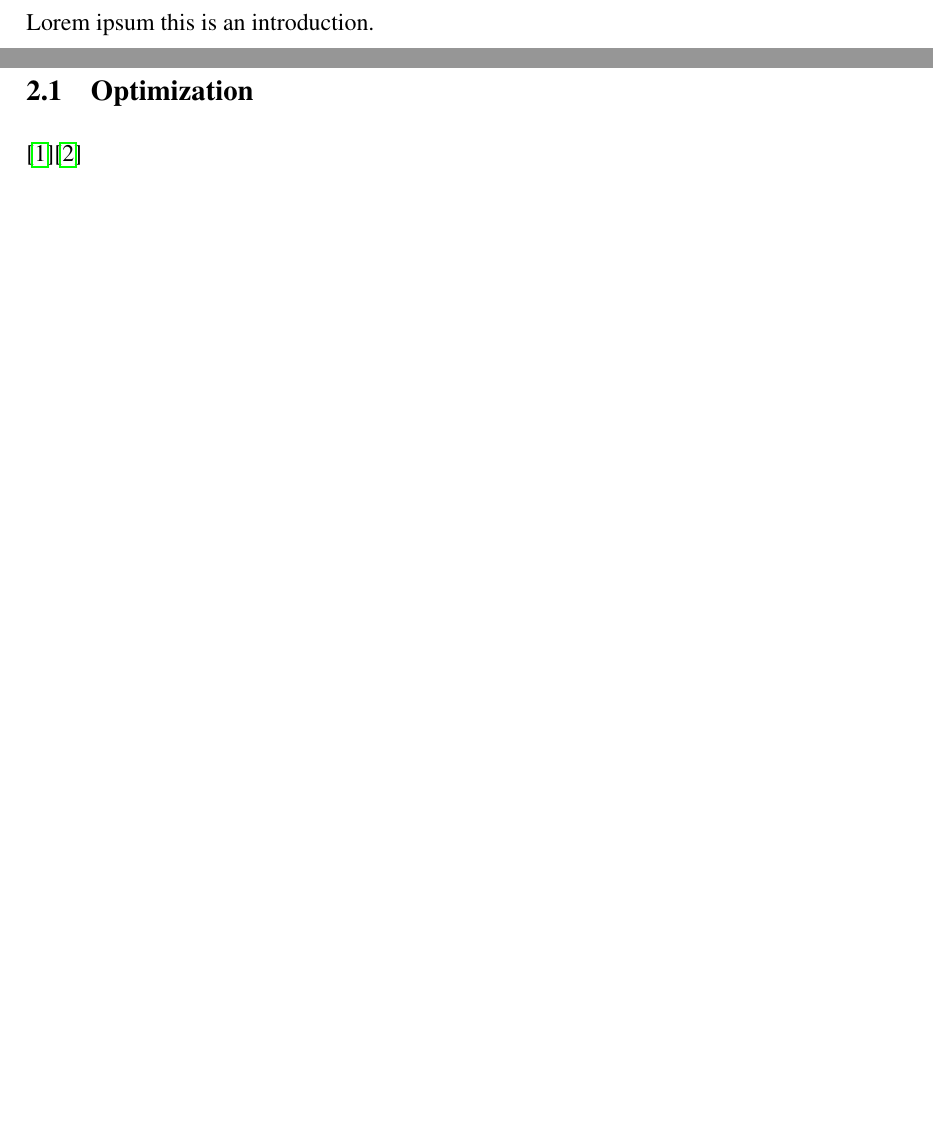
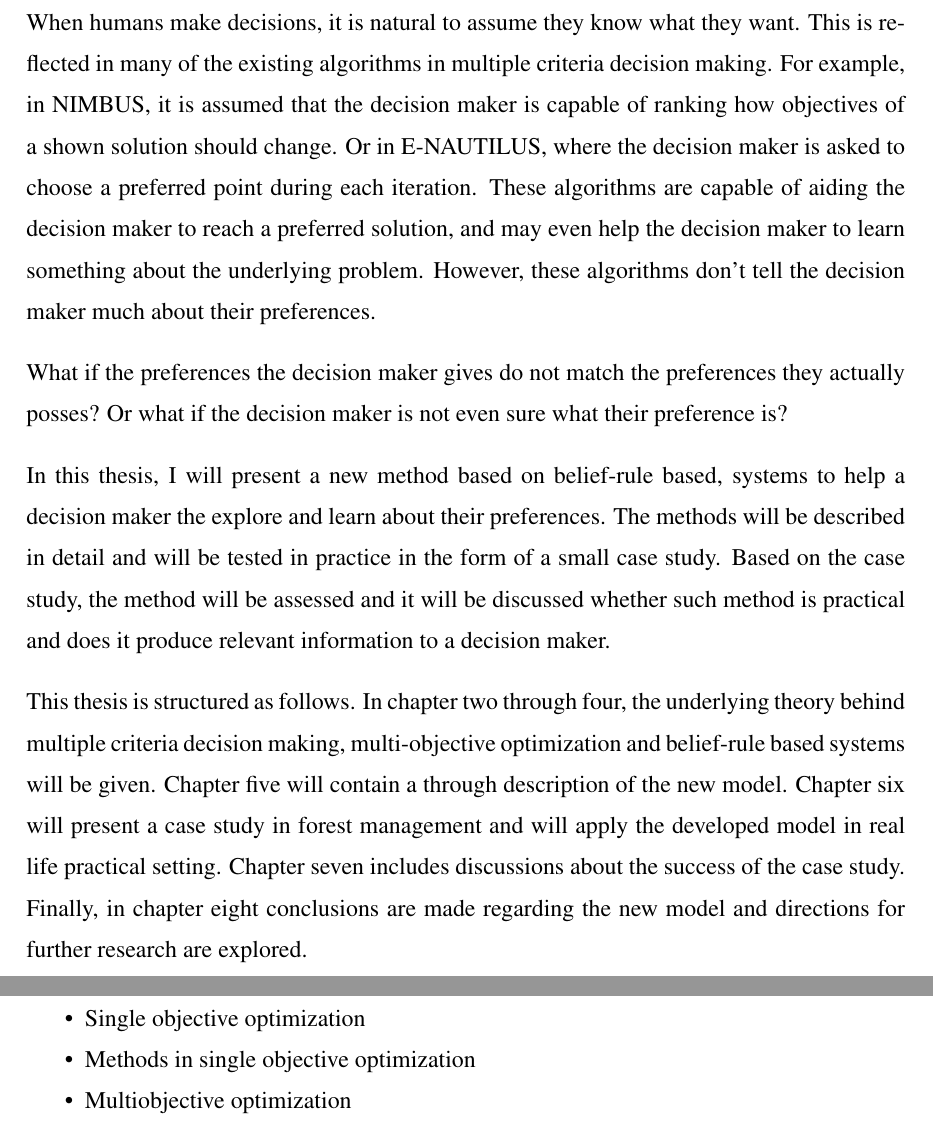
Before and after one commit to gialmisi/gardu, a LaTeX thesis (thesis.tex, which reads contents/introduction.tex, contents/optimization.tex): two parts of pages 5 and 6 of 13 before the commit and two parts of pages 5 and 6 of 12 after it, joined at a grey line, cut at the place of the change, the shorter picture padded with empty space. Compiled offline with pdfLaTeX.

Commit message:
Work on introduction. Some very general framework for others chapters laid also.

```diff
--- a/contents/introduction.tex
+++ b/contents/introduction.tex
@@ -1 +1,24 @@
-Lorem ipsum this is an introduction.
+When humans make decisions, it is natural to assume they know what they want.
+This is reflected in many of the existing algorithms in multiple criteria decision making.
+For example, in NIMBUS, it is assumed that the decision maker is capable of ranking how objectives
+of a shown solution should change. Or in E-NAUTILUS, where the decision maker is asked to choose
+a preferred point during each iteration. These algorithms are capable of aiding the decision maker to
+reach a preferred solution, and may even help the decision maker to learn something about the
+underlying problem. However, these algorithms don't tell the decision maker much about
+their preferences.
+
+What if the preferences the decision maker gives do not match the preferences they
+actually posses? Or what if the decision maker is not even sure what their preference is?
+
+In this thesis, I will present a new method based on belief-rule based, systems to help a decision maker
+the explore and learn about their preferences. The methods will be described in detail and will be tested in
+practice in the form of a small case study. Based on the case study, the method will be assessed and
+it will be discussed whether such method is practical and does it produce relevant information to a
+decision maker.
+
+This thesis is structured as follows. In chapter two through four, the underlying theory behind multiple
+criteria decision making, multi-objective optimization and belief-rule based systems will be given. Chapter
+five will contain a through description of the new model. Chapter six will present a case study in forest
+management and will apply the developed model in real life practical setting. Chapter seven includes
+discussions about the success of the case study. Finally, in chapter eight conclusions are made regarding
+the new model and directions for further research are explored.
--- a/contents/optimization.tex
+++ b/contents/optimization.tex
@@ -0,0 +1,5 @@
+\begin{itemize}
+    \item Single objective optimization
+    \item Methods in single objective optimization
+    \item Multiobjective optimization
+\end{itemize}
--- a/thesis.tex
+++ b/thesis.tex
@@ -60,9 +60,6 @@ Donald Knuth in 1977--1989.
 \input{contents/introduction.tex}
 
 \chapter{Optimization}
-
-\section{Optimization}
 \input{contents/optimization.tex}
-\cite{ko_practical_2015}\cite{yang_optimization_2007-1}
 
 \chapter{Multiple criteria decision making}
```
Also changed, not shown: contents/belief_rule-base.tex (+6 -0 lines), contents/case.tex (+5 -0 lines), contents/mcdm.tex (+7 -0 lines), thesis.tex (7 more changed lines).
